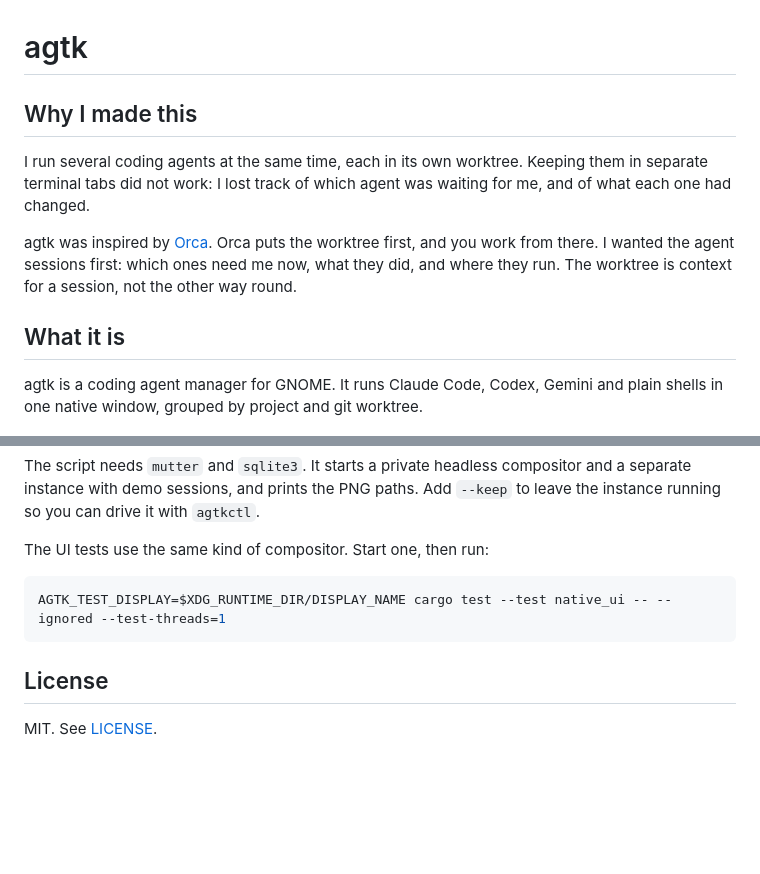
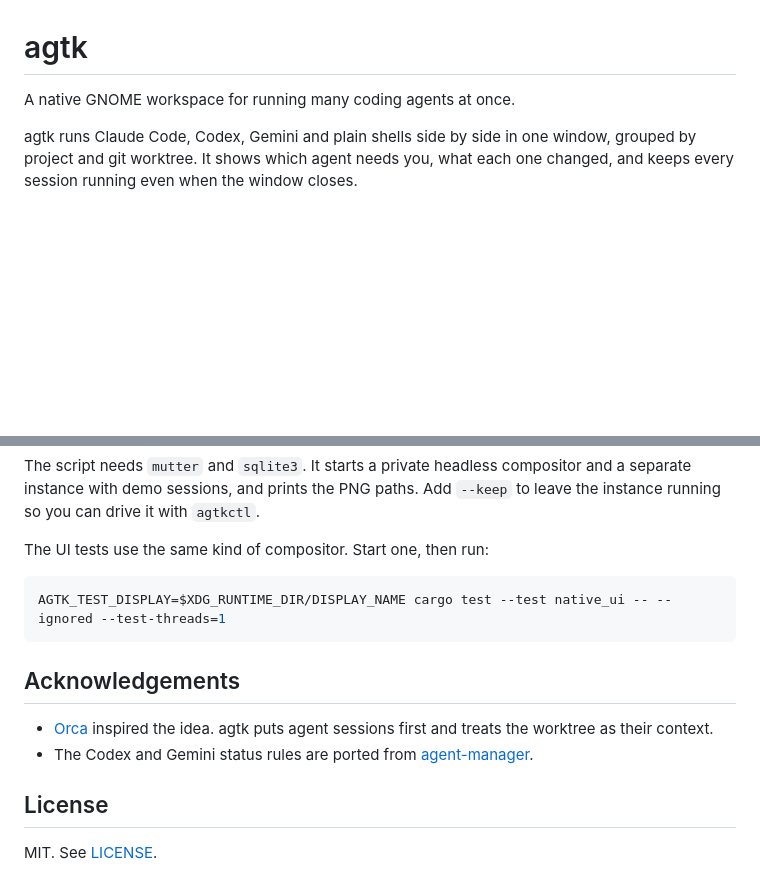
Before and after one commit to rjprins/agtk, a Markdown page: README.md, 2 parts joined by grey strips. GitHub-like rendering; blank space fills up the shorter version.

````diff
--- a/README.md
+++ b/README.md
@@ -1,14 +1,8 @@
 # agtk
 
-## Why I made this
+A native GNOME workspace for running many coding agents at once.
 
-I run several coding agents at the same time, each in its own worktree. Keeping them in separate terminal tabs did not work: I lost track of which agent was waiting for me, and of what each one had changed.
-
-agtk was inspired by [Orca](https://github.com/stablyai/orca). Orca puts the worktree first, and you work from there. I wanted the agent sessions first: which ones need me now, what they did, and where they run. The worktree is context for a session, not the other way round.
-
-## What it is
-
-agtk is a coding agent manager for GNOME. It runs Claude Code, Codex, Gemini and plain shells in one native window, grouped by project and git worktree.
+agtk runs Claude Code, Codex, Gemini and plain shells side by side in one window, grouped by project and git worktree. It shows which agent needs you, what each one changed, and keeps every session running even when the window closes.
 
 ![agtk with an agent session and the Changes sidebar](docs/screenshot.png)
 
@@ -227,6 +231,11 @@ The UI tests use the same kind of compositor. Start one, then run:
 AGTK_TEST_DISPLAY=$XDG_RUNTIME_DIR/DISPLAY_NAME cargo test --test native_ui -- --ignored --test-threads=1
 ```
 
+## Acknowledgements
+
+- [Orca](https://github.com/stablyai/orca) inspired the idea. agtk puts agent sessions first and treats the worktree as their context.
+- The Codex and Gemini status rules are ported from [agent-manager](https://github.com/YoanWai/agent-manager).
+
 ## License
 
 MIT. See [LICENSE](LICENSE).
````
Also changed, not shown: other parts of README.md (+19 -9 lines).
